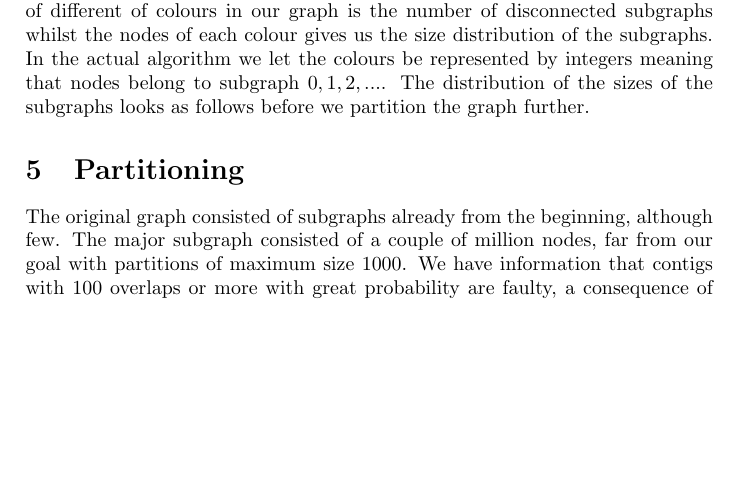
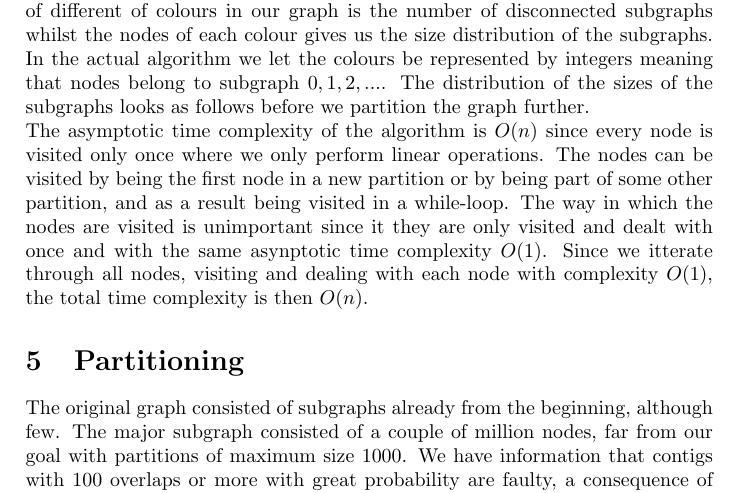
Before and after one commit to janalexandersson/projectDA3018, a LaTeX document (LaTeX/report.tex): part of page 3 of 3 before the commit and part of page 3 of 4 after it, cut so that both start at the same text, the shorter picture padded with empty space. Compiled offline with pdfLaTeX.

Commit message:
Update report.tex

```diff
--- a/LaTeX/report.tex
+++ b/LaTeX/report.tex
@@ -77,6 +77,10 @@ In order to determine the number of disconnected subgraphs and the sizes of thes
 	\caption{Size distribution of sungraphs before partitioning}
 	\label{fig:sizeprior}
 \end{figure}
+
+The asymptotic time complexity of the algorithm is $O(n)$ since every node is visited only once where we only perform linear operations. The nodes can be visited by being the first node in a new partition or by being part of
+some other partition, and as a result being visited in a while-loop. The way in which the nodes are visited is unimportant since it they are only visited and dealt with once and with the same asynptotic time complexity $O(1)$.
+Since we itterate through all nodes, visiting and dealing with each node with complexity $O(1)$, the total time complexity is then $O(n)$.
 
 \section{Partitioning}
 
```
Also changed, not shown: LaTeX/report.tex (2 more changed lines).
